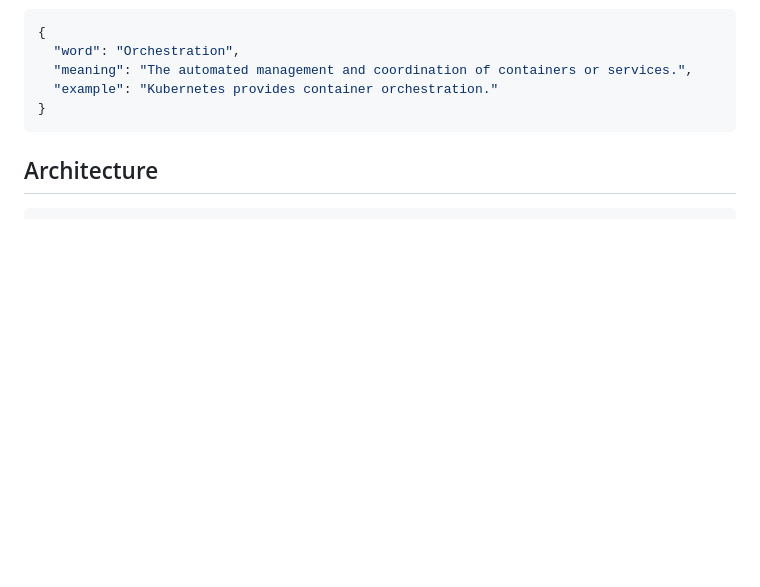
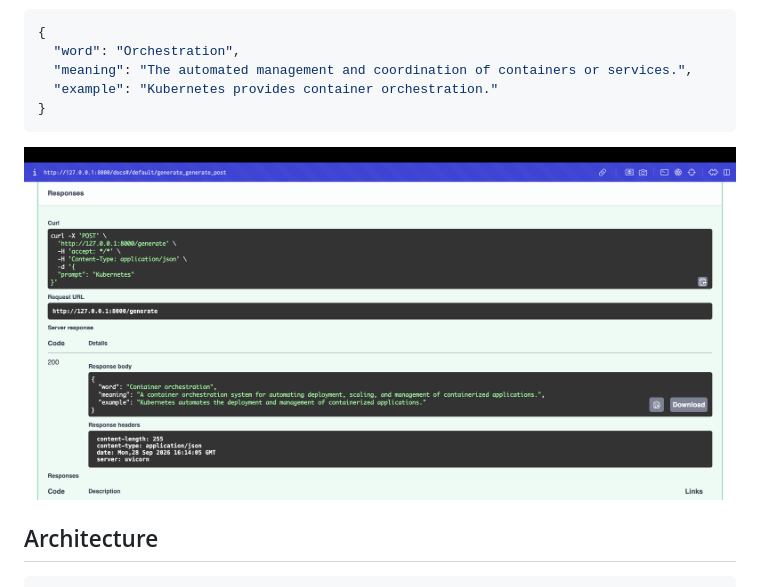
Before and after one commit to ShaunGautham/langchain-related-word-generator, a Markdown page: README.md, the part around the change. Drawn GitHub-style; pictures changed too: image-7.png (added); blank space fills up the shorter version.

Commit message:
added http://127.0.0.1:8000/generate response example image in readme.md file

````diff
--- a/README.md
+++ b/README.md
@@ -134,6 +134,7 @@ Response
   "example": "Kubernetes provides container orchestration."
 }
 ```
+![alt text](image-7.png)
 
 ## Architecture
 
````
